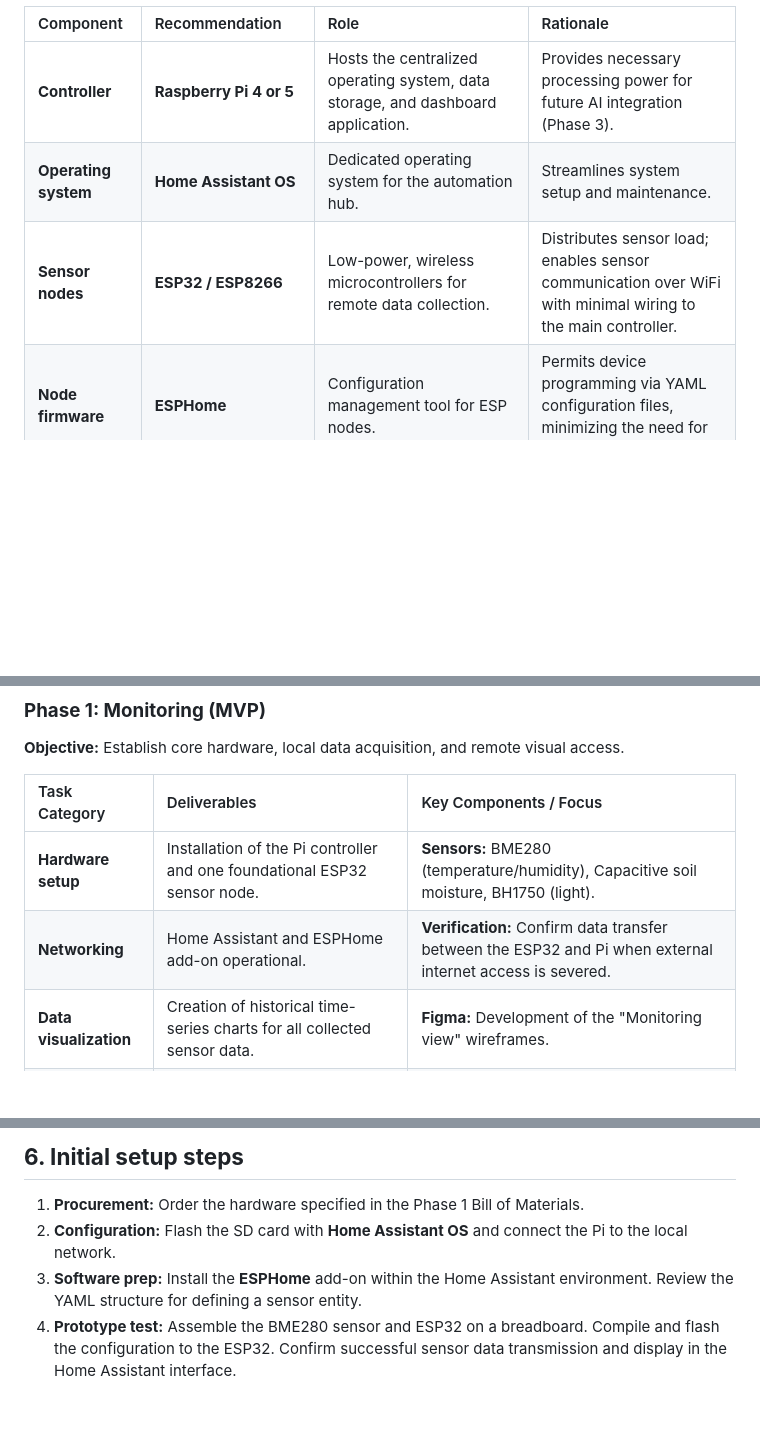
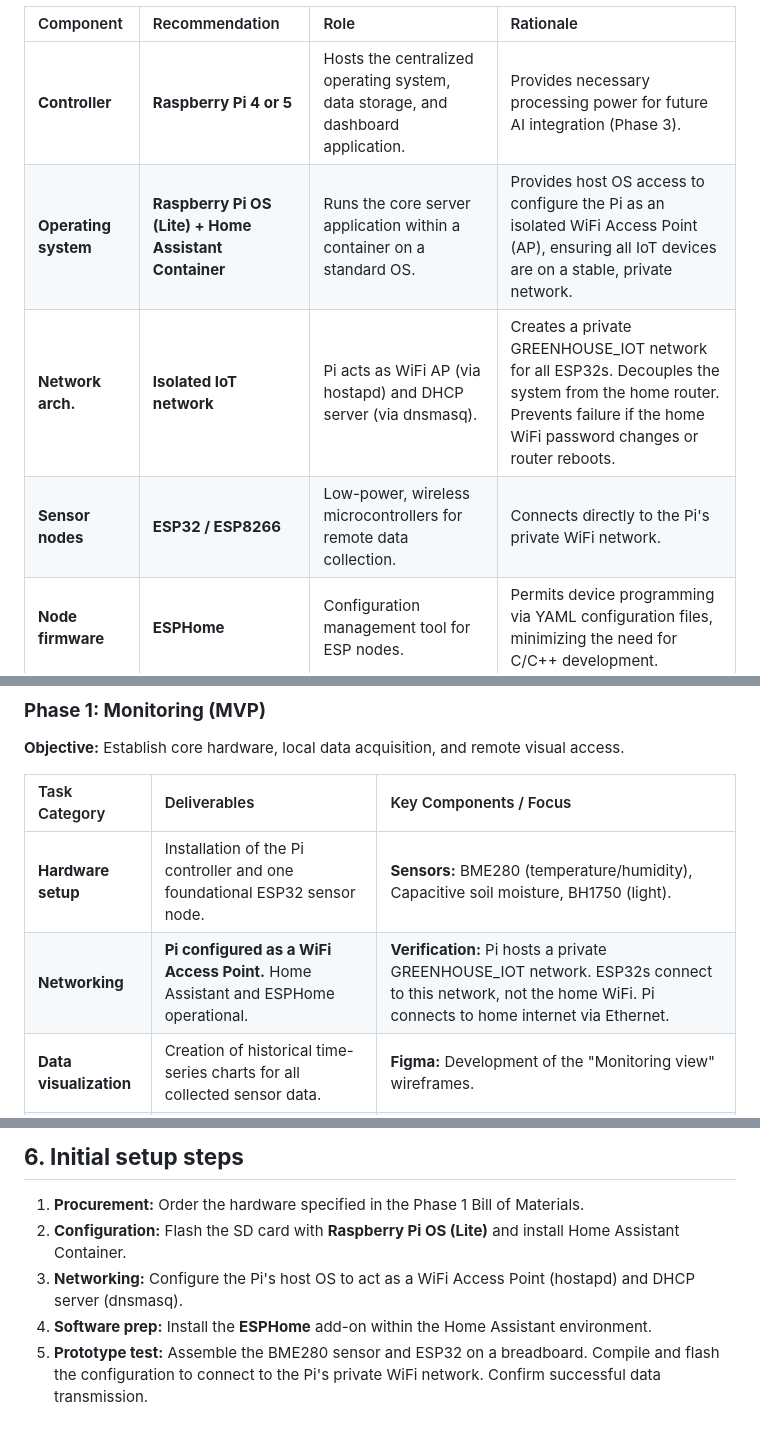
Before and after one commit to joshcrow/greenhouse-beach, a Markdown page: project-plan.md, 3 parts joined by grey strips. Rendered like a GitHub page; blank space fills up the shorter version.

Commit message:
Fixed project plan markdown again

```diff
--- a/project-plan.md
+++ b/project-plan.md
@@ -12,8 +12,9 @@ This stack is selected for local operational reliability, open-source flexibilit
 | Component | Recommendation | Role | Rationale |
 | :---- | :---- | :---- | :---- |
 | **Controller** | **Raspberry Pi 4 or 5** | Hosts the centralized operating system, data storage, and dashboard application. | Provides necessary processing power for future AI integration (Phase 3). |
-| **Operating system** | **Home Assistant OS** | Dedicated operating system for the automation hub. | Streamlines system setup and maintenance. |
-| **Sensor nodes** | **ESP32 / ESP8266** | Low-power, wireless microcontrollers for remote data collection. | Distributes sensor load; enables sensor communication over WiFi with minimal wiring to the main controller. |
+| **Operating system** | **Raspberry Pi OS (Lite) \+ Home Assistant Container** | Runs the core server application within a container on a standard OS. | Provides host OS access to configure the Pi as an isolated WiFi Access Point (AP), ensuring all IoT devices are on a stable, private network. |
+| **Network arch.** | **Isolated IoT network** | Pi acts as WiFi AP (via hostapd) and DHCP server (via dnsmasq). | Creates a private GREENHOUSE\_IOT network for all ESP32s. Decouples the system from the home router. Prevents failure if the home WiFi password changes or router reboots. |
+| **Sensor nodes** | **ESP32 / ESP8266** | Low-power, wireless microcontrollers for remote data collection. | Connects directly to the Pi's private WiFi network. |
 | **Node firmware** | **ESPHome** | Configuration management tool for ESP nodes. | Permits device programming via YAML configuration files, minimizing the need for C/C++ development. |
 | **User interface** | **Figma design \+ Home Assistant Lovelace** | Dashboard design completed in Figma and implemented using Home Assistant's native custom card system. | Maximizes the use of design skills while reducing the need for full-stack web development. |
 | **Enclosures** | **OnShape / STL Files** | Used to design and 3D print custom, weatherproof housings for all electronic components. | Utilizes CADD skills to ensure component protection and proper mounting. |
@@ -27,7 +28,7 @@ This stack is selected for local operational reliability, open-source flexibilit
 | Task Category | Deliverables | Key Components / Focus |
 | :---- | :---- | :---- |
 | **Hardware setup** | Installation of the Pi controller and one foundational ESP32 sensor node. | **Sensors:** BME280 (temperature/humidity), Capacitive soil moisture, BH1750 (light). |
-| **Networking** | Home Assistant and ESPHome add-on operational. | **Verification:** Confirm data transfer between the ESP32 and Pi when external internet access is severed. |
+| **Networking** | **Pi configured as a WiFi Access Point.** Home Assistant and ESPHome operational. | **Verification:** Pi hosts a private GREENHOUSE\_IOT network. ESP32s connect to this network, not the home WiFi. Pi connects to home internet via Ethernet. |
 | **Data visualization** | Creation of historical time-series charts for all collected sensor data. | **Figma:** Development of the "Monitoring view" wireframes. |
 | **Visual capture** | Configuration of live video streaming and automatic scheduled daily timelapse capture. | **Camera:** Raspberry Pi Camera Module 3 or a suitable USB webcam. |
 | **Remote access** | Implementation of secure external access for remote monitoring. | **Security:** Use of Nabu Casa or manual setup (DuckDNS, NGINX) for encrypted tunnel (HTTPS). |
@@ -94,6 +95,7 @@ This list covers the essential hardware required to complete Phase 1\.
 ## **6\. Initial setup steps**
 
 1. **Procurement:** Order the hardware specified in the Phase 1 Bill of Materials.
-2. **Configuration:** Flash the SD card with **Home Assistant OS** and connect the Pi to the local network.
-3. **Software prep:** Install the **ESPHome** add-on within the Home Assistant environment. Review the YAML structure for defining a sensor entity.
-4. **Prototype test:** Assemble the BME280 sensor and ESP32 on a breadboard. Compile and flash the configuration to the ESP32. Confirm successful sensor data transmission and display in the Home Assistant interface.
+2. **Configuration:** Flash the SD card with **Raspberry Pi OS (Lite)** and install Home Assistant Container.
+3. **Networking:** Configure the Pi's host OS to act as a WiFi Access Point (hostapd) and DHCP server (dnsmasq).
+4. **Software prep:** Install the **ESPHome** add-on within the Home Assistant environment.
+5. **Prototype test:** Assemble the BME280 sensor and ESP32 on a breadboard. Compile and flash the configuration to connect to the Pi's private WiFi network. Confirm successful data transmission.
```
